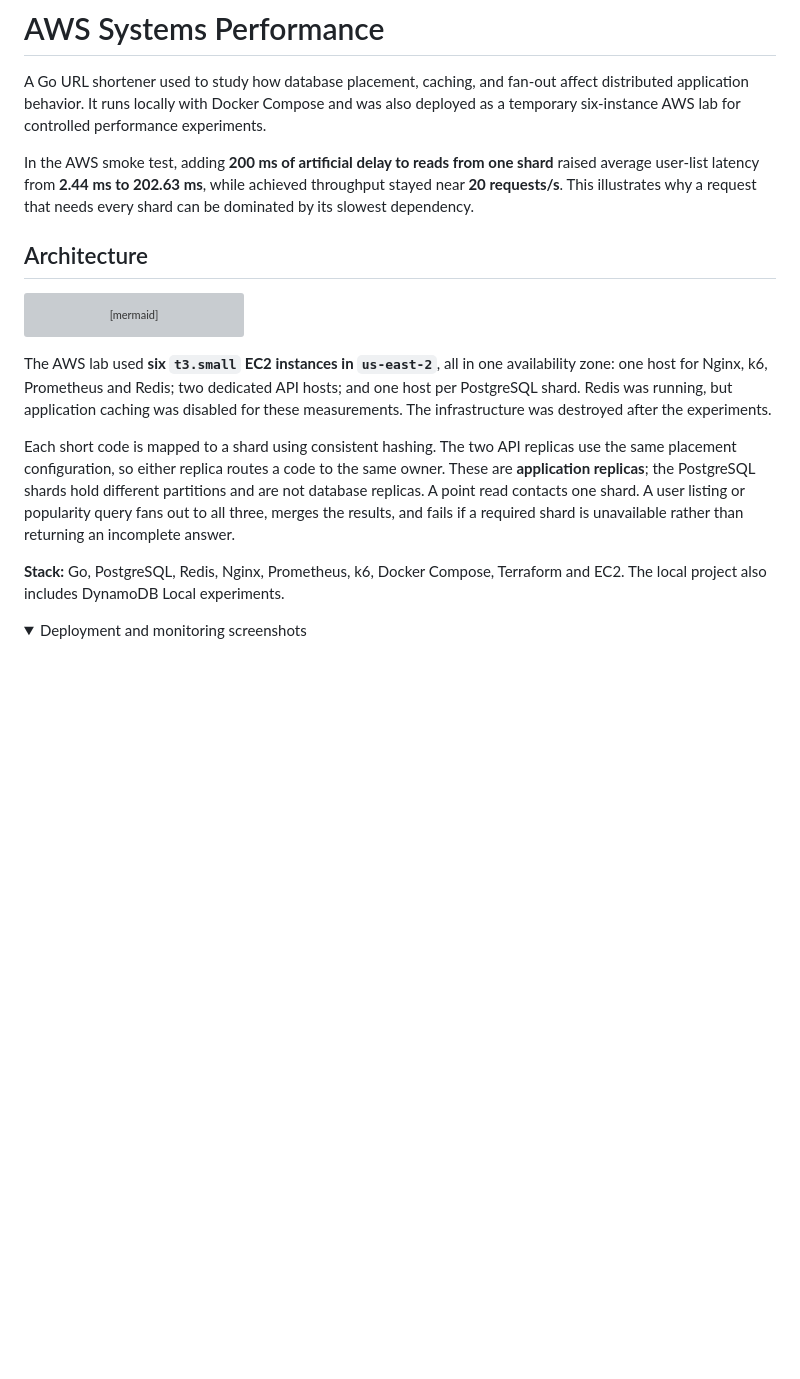
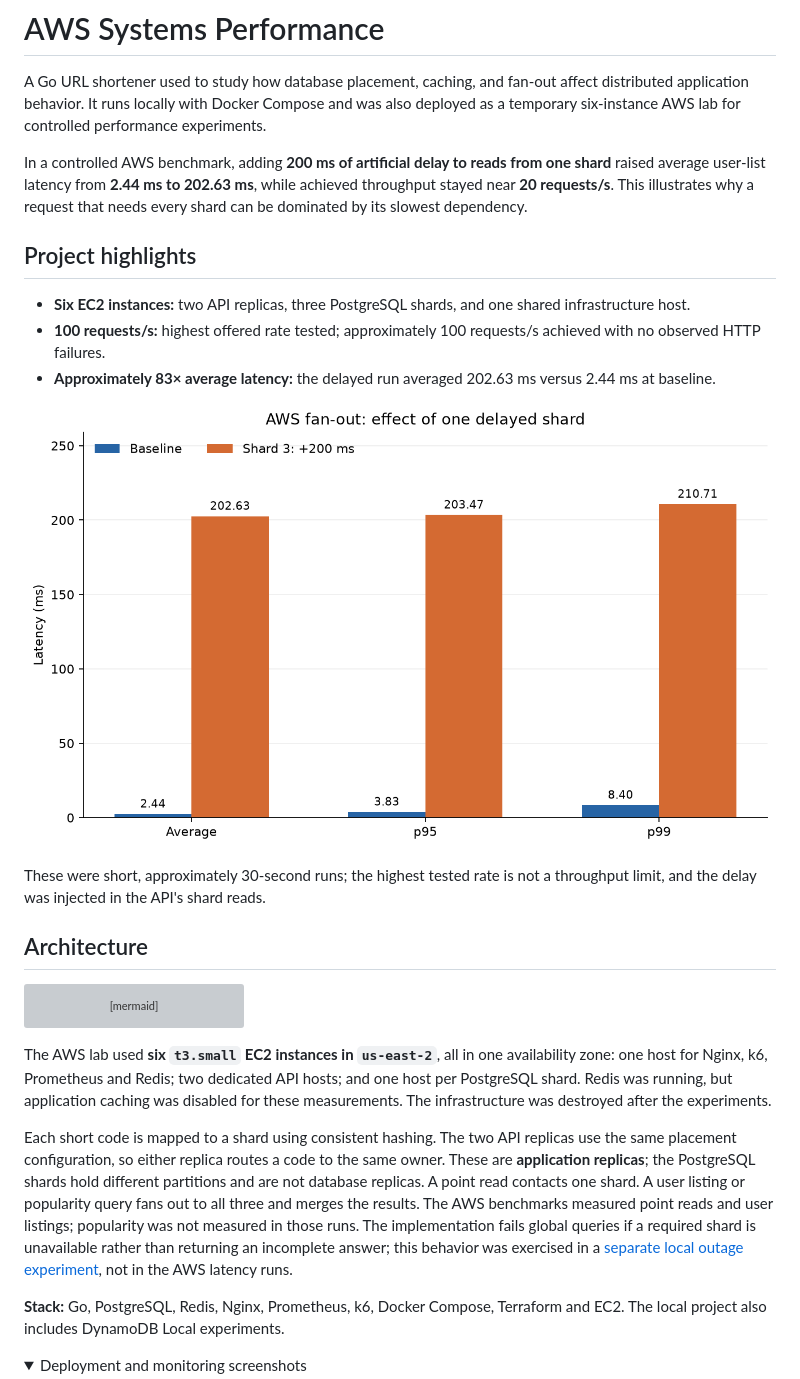
Before and after one commit to ryanphillips919/aws-systems-performance, a Markdown page: README.md, the part around one of its changes. Drawn GitHub-style; folded sections open; blank space fills up the shorter version; grey boxes are pictures that could not be loaded.

```diff
--- a/README.md
+++ b/README.md
@@ -2,7 +2,17 @@
 
 A Go URL shortener used to study how database placement, caching, and fan-out affect distributed application behavior. It runs locally with Docker Compose and was also deployed as a temporary six-instance AWS lab for controlled performance experiments.
 
-In the AWS smoke test, adding **200 ms of artificial delay to reads from one shard** raised average user-list latency from **2.44 ms to 202.63 ms**, while achieved throughput stayed near **20 requests/s**. This illustrates why a request that needs every shard can be dominated by its slowest dependency.
+In a controlled AWS benchmark, adding **200 ms of artificial delay to reads from one shard** raised average user-list latency from **2.44 ms to 202.63 ms**, while achieved throughput stayed near **20 requests/s**. This illustrates why a request that needs every shard can be dominated by its slowest dependency.
+
+## Project highlights
+
+- **Six EC2 instances:** two API replicas, three PostgreSQL shards, and one shared infrastructure host.
+- **100 requests/s:** highest offered rate tested; approximately 100 requests/s achieved with no observed HTTP failures.
+- **Approximately 83× average latency:** the delayed run averaged 202.63 ms versus 2.44 ms at baseline.
+
+![Average, p95, and p99 latency with and without the injected shard delay](docs/images/aws-slow-shard.png)
+
+These were short, approximately 30-second runs; the highest tested rate is not a throughput limit, and the delay was injected in the API's shard reads.
 
 ## Architecture
 
@@ -25,7 +35,7 @@ flowchart LR
 
 The AWS lab used **six `t3.small` EC2 instances in `us-east-2`**, all in one availability zone: one host for Nginx, k6, Prometheus and Redis; two dedicated API hosts; and one host per PostgreSQL shard. Redis was running, but application caching was disabled for these measurements. The infrastructure was destroyed after the experiments.
 
-Each short code is mapped to a shard using consistent hashing. The two API replicas use the same placement configuration, so either replica routes a code to the same owner. These are **application replicas**; the PostgreSQL shards hold different partitions and are not database replicas. A point read contacts one shard. A user listing or popularity query fans out to all three, merges the results, and fails if a required shard is unavailable rather than returning an incomplete answer.
+Each short code is mapped to a shard using consistent hashing. The two API replicas use the same placement configuration, so either replica routes a code to the same owner. These are **application replicas**; the PostgreSQL shards hold different partitions and are not database replicas. A point read contacts one shard. A user listing or popularity query fans out to all three and merges the results. The AWS benchmarks measured point reads and user listings; popularity was not measured in those runs. The implementation fails global queries if a required shard is unavailable rather than returning an incomplete answer; this behavior was exercised in a [separate local outage experiment](experiments/06-fanout.md), not in the AWS latency runs.
 
 **Stack:** Go, PostgreSQL, Redis, Nginx, Prometheus, k6, Docker Compose, Terraform and EC2. The local project also includes DynamoDB Local experiments.
 
```
Also changed, not shown: other parts of README.md (+8 -3 lines), docs/images/README.md (+2 -0 lines), docs/images/prometheus-shard-activity.png (added), experiments/figures/aws-fanout-smoke.png (added), 3 other files.
